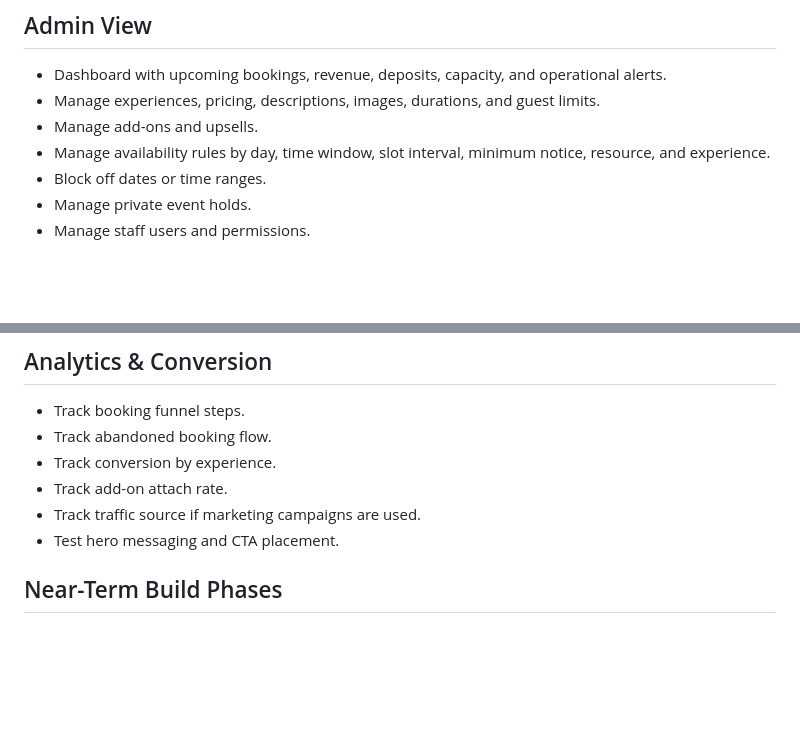
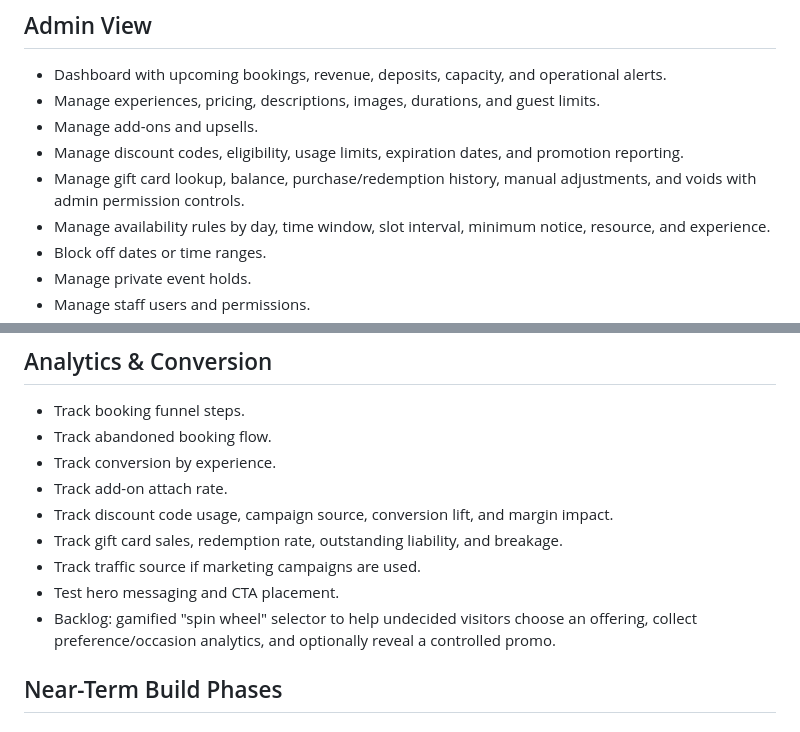
Before and after one commit to brmi222/Codex-Spin-Art-App, a Markdown page: BUILD_ROADMAP.md, 2 parts joined by grey strips. Drawn GitHub-style; blank space fills up the shorter version.

```diff
--- a/BUILD_ROADMAP.md
+++ b/BUILD_ROADMAP.md
@@ -105,6 +113,8 @@ The app should support public bookings, employee day-of operations, admin config
 - Dashboard with upcoming bookings, revenue, deposits, capacity, and operational alerts.
 - Manage experiences, pricing, descriptions, images, durations, and guest limits.
 - Manage add-ons and upsells.
+- Manage discount codes, eligibility, usage limits, expiration dates, and promotion reporting.
+- Manage gift card lookup, balance, purchase/redemption history, manual adjustments, and voids with admin permission controls.
 - Manage availability rules by day, time window, slot interval, minimum notice, resource, and experience.
 - Block off dates or time ranges.
 - Manage private event holds.
@@ -170,8 +180,11 @@ The app should support public bookings, employee day-of operations, admin config
 - Track abandoned booking flow.
 - Track conversion by experience.
 - Track add-on attach rate.
+- Track discount code usage, campaign source, conversion lift, and margin impact.
+- Track gift card sales, redemption rate, outstanding liability, and breakage.
 - Track traffic source if marketing campaigns are used.
 - Test hero messaging and CTA placement.
+- Backlog: gamified "spin wheel" selector to help undecided visitors choose an offering, collect preference/occasion analytics, and optionally reveal a controlled promo.
 
 ## Near-Term Build Phases
 
```
Also changed, not shown: other parts of BUILD_ROADMAP.md (+9 -1 lines).
